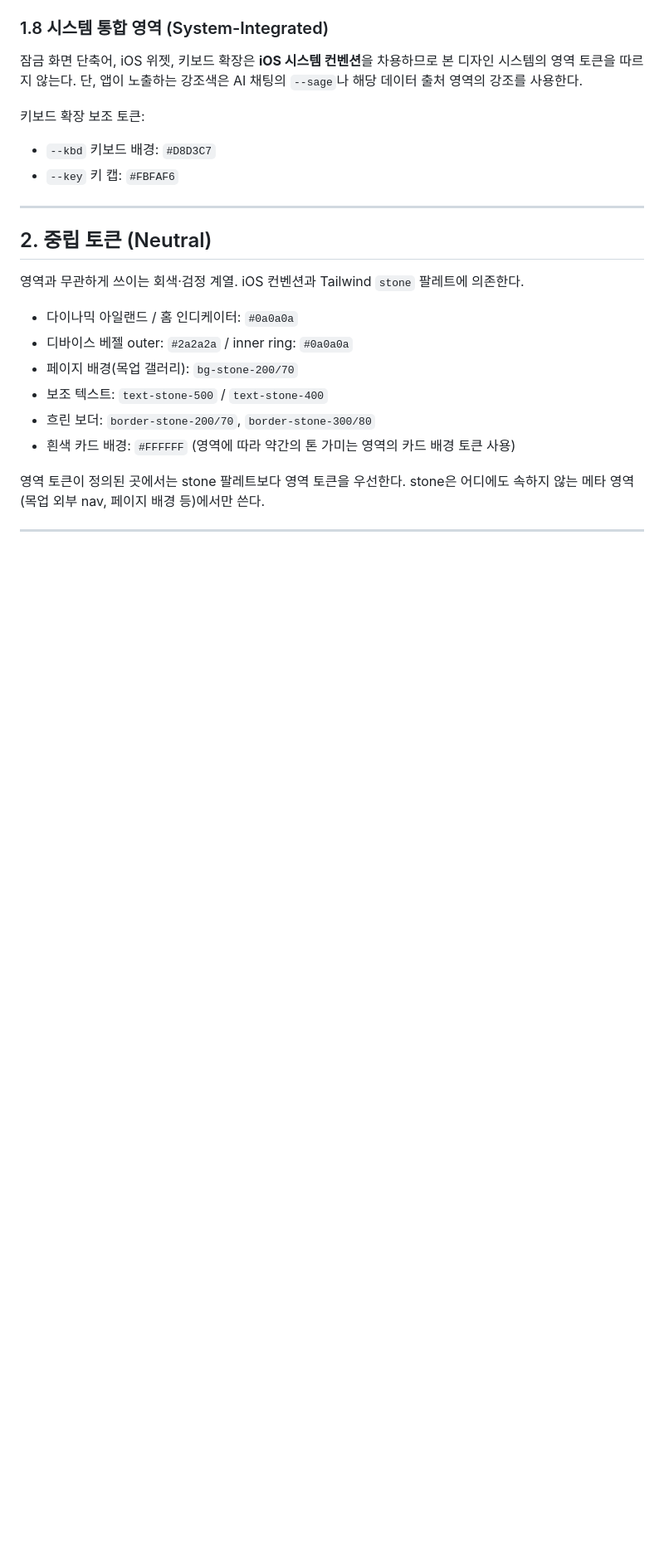
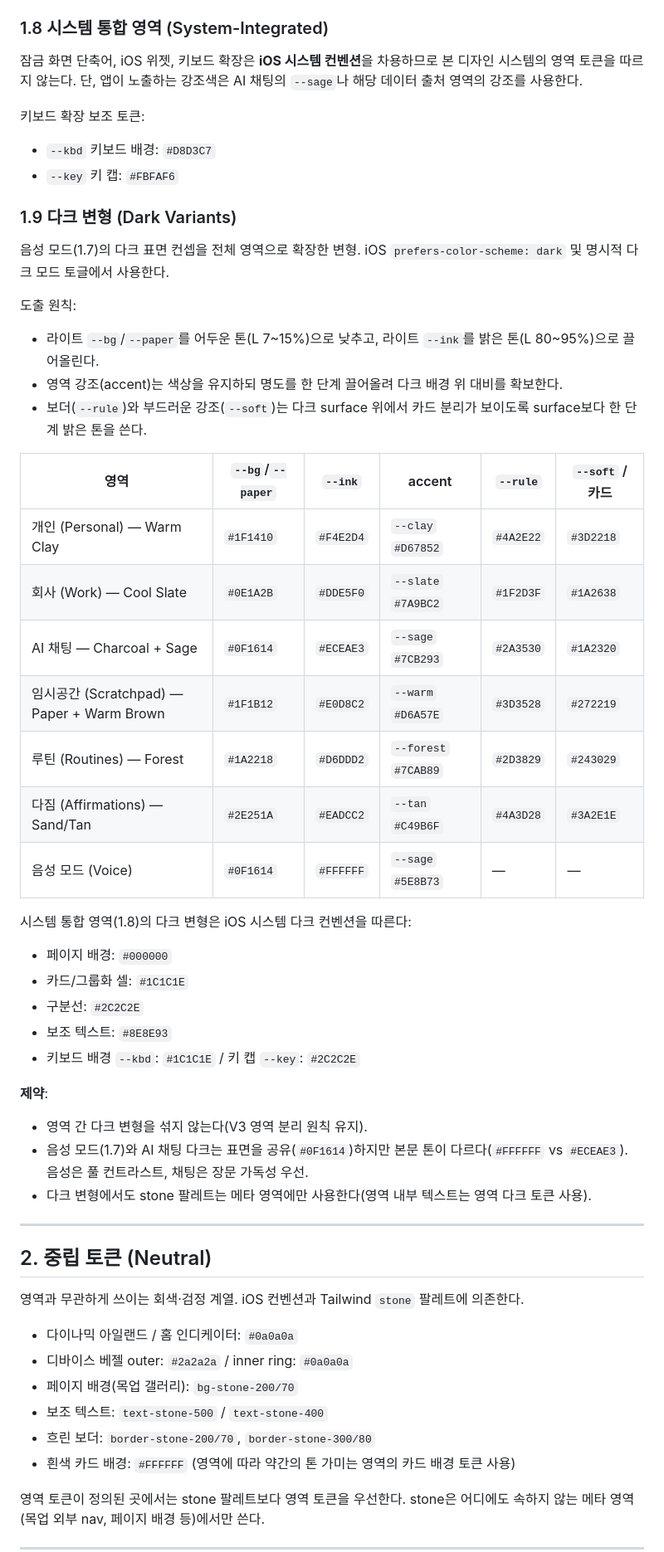
Before and after one commit to dlddu/pocket-aide, a Markdown page: docs/design-system/tokens.md, the part around one of its changes. Shown at 83% size. Rendered like a GitHub page; blank space fills up the shorter version.

Commit message:
feat(design-system): add dark variants for all areas (§1.9) (#11)
Co-authored-by: Claude <claude@anthropic.com>

```diff
--- a/docs/design-system/tokens.md
+++ b/docs/design-system/tokens.md
@@ -70,6 +70,37 @@ PocketAide의 가장 중요한 토큰은 **영역(area)별 색상 세트**다.
 키보드 확장 보조 토큰:
 - `--kbd` 키보드 배경: `#D8D3C7`
 - `--key` 키 캡: `#FBFAF6`
+
+### 1.9 다크 변형 (Dark Variants)
+
+음성 모드(1.7)의 다크 표면 컨셉을 전체 영역으로 확장한 변형. iOS `prefers-color-scheme: dark` 및 명시적 다크 모드 토글에서 사용한다.
+
+도출 원칙:
+- 라이트 `--bg`/`--paper`를 어두운 톤(L 7~15%)으로 낮추고, 라이트 `--ink`를 밝은 톤(L 80~95%)으로 끌어올린다.
+- 영역 강조(accent)는 색상을 유지하되 명도를 한 단계 끌어올려 다크 배경 위 대비를 확보한다.
+- 보더(`--rule`)와 부드러운 강조(`--soft`)는 다크 surface 위에서 카드 분리가 보이도록 surface보다 한 단계 밝은 톤을 쓴다.
+
+| 영역 | `--bg`/`--paper` | `--ink` | accent | `--rule` | `--soft` / 카드 |
+|---|---|---|---|---|---|
+| 개인 (Personal) — Warm Clay | `#1F1410` | `#F4E2D4` | `--clay` `#D67852` | `#4A2E22` | `#3D2218` |
+| 회사 (Work) — Cool Slate | `#0E1A2B` | `#DDE5F0` | `--slate` `#7A9BC2` | `#1F2D3F` | `#1A2638` |
+| AI 채팅 — Charcoal + Sage | `#0F1614` | `#ECEAE3` | `--sage` `#7CB293` | `#2A3530` | `#1A2320` |
+| 임시공간 (Scratchpad) — Paper + Warm Brown | `#1F1B12` | `#E0D8C2` | `--warm` `#D6A57E` | `#3D3528` | `#272219` |
+| 루틴 (Routines) — Forest | `#1A2218` | `#D6DDD2` | `--forest` `#7CAB89` | `#2D3829` | `#243029` |
+| 다짐 (Affirmations) — Sand/Tan | `#2E251A` | `#EADCC2` | `--tan` `#C49B6F` | `#4A3D28` | `#3A2E1E` |
+| 음성 모드 (Voice) | `#0F1614` | `#FFFFFF` | `--sage` `#5E8B73` | — | — |
+
+시스템 통합 영역(1.8)의 다크 변형은 iOS 시스템 다크 컨벤션을 따른다:
+- 페이지 배경: `#000000`
+- 카드/그룹화 셀: `#1C1C1E`
+- 구분선: `#2C2C2E`
+- 보조 텍스트: `#8E8E93`
+- 키보드 배경 `--kbd`: `#1C1C1E` / 키 캡 `--key`: `#2C2C2E`
+
+**제약**:
+- 영역 간 다크 변형을 섞지 않는다(V3 영역 분리 원칙 유지).
+- 음성 모드(1.7)와 AI 채팅 다크는 표면을 공유(`#0F1614`)하지만 본문 톤이 다르다(`#FFFFFF` vs `#ECEAE3`). 음성은 풀 컨트라스트, 채팅은 장문 가독성 우선.
+- 다크 변형에서도 stone 팔레트는 메타 영역에만 사용한다(영역 내부 텍스트는 영역 다크 토큰 사용).
 
 ---
 
```
Also changed, not shown: other parts of docs/design-system/tokens.md (+2 -2 lines).
